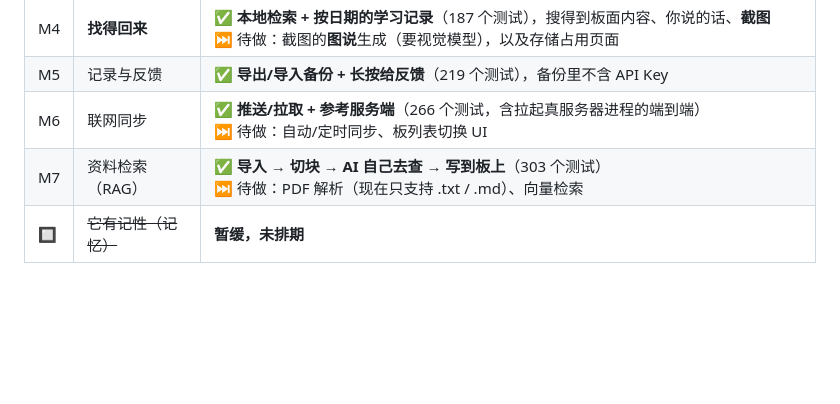
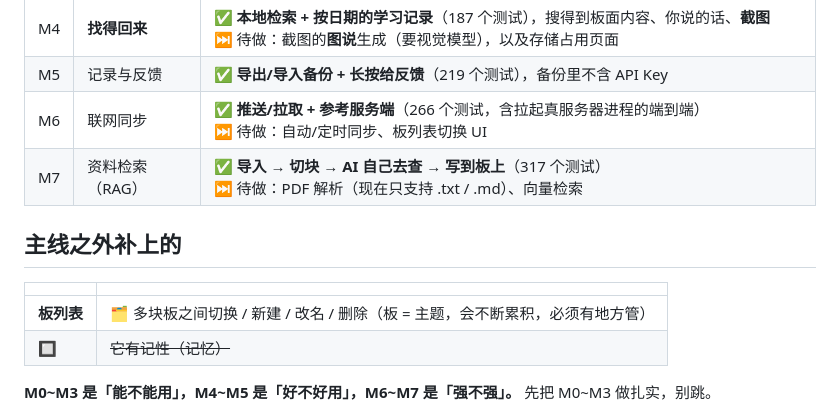
Before and after one commit to ArcaneOrion/teach-learn-whiteboard, a Markdown page: README.md, the part around the change. Drawn GitHub-style; blank space fills up the shorter version.

Commit message:
文档: README 补板列表，记录数据丢失级 bug

```diff
--- a/README.md
+++ b/README.md
@@ -104,7 +104,13 @@ pnpm sync-server --port 9000 --token 你的口令         # 换端口 / 加口
 | M4 | **找得回来** | ✅ **本地检索 + 按日期的学习记录**（187 个测试），搜得到板面内容、你说的话、**截图**<br>⏭ 待做：截图的**图说**生成（要视觉模型），以及存储占用页面 |
 | M5 | 记录与反馈 | ✅ **导出/导入备份 + 长按给反馈**（219 个测试），备份里不含 API Key |
 | M6 | 联网同步 | ✅ **推送/拉取 + 参考服务端**（266 个测试，含拉起真服务器进程的端到端）<br>⏭ 待做：自动/定时同步、板列表切换 UI |
-| M7 | 资料检索（RAG） | ✅ **导入 → 切块 → AI 自己去查 → 写到板上**（303 个测试）<br>⏭ 待做：PDF 解析（现在只支持 .txt / .md）、向量检索 |
+| M7 | 资料检索（RAG） | ✅ **导入 → 切块 → AI 自己去查 → 写到板上**（317 个测试）<br>⏭ 待做：PDF 解析（现在只支持 .txt / .md）、向量检索 |
+
+## 主线之外补上的
+
+| | |
+|---|---|
+| **板列表** | 🗂 多块板之间切换 / 新建 / 改名 / 删除（板 = 主题，会不断累积，必须有地方管） |
 | 🔲 | ~~它有记性（记忆）~~ | **暂缓，未排期** |
 
 **M0~M3 是「能不能用」，M4~M5 是「好不好用」，M6~M7 是「强不强」。**
```
